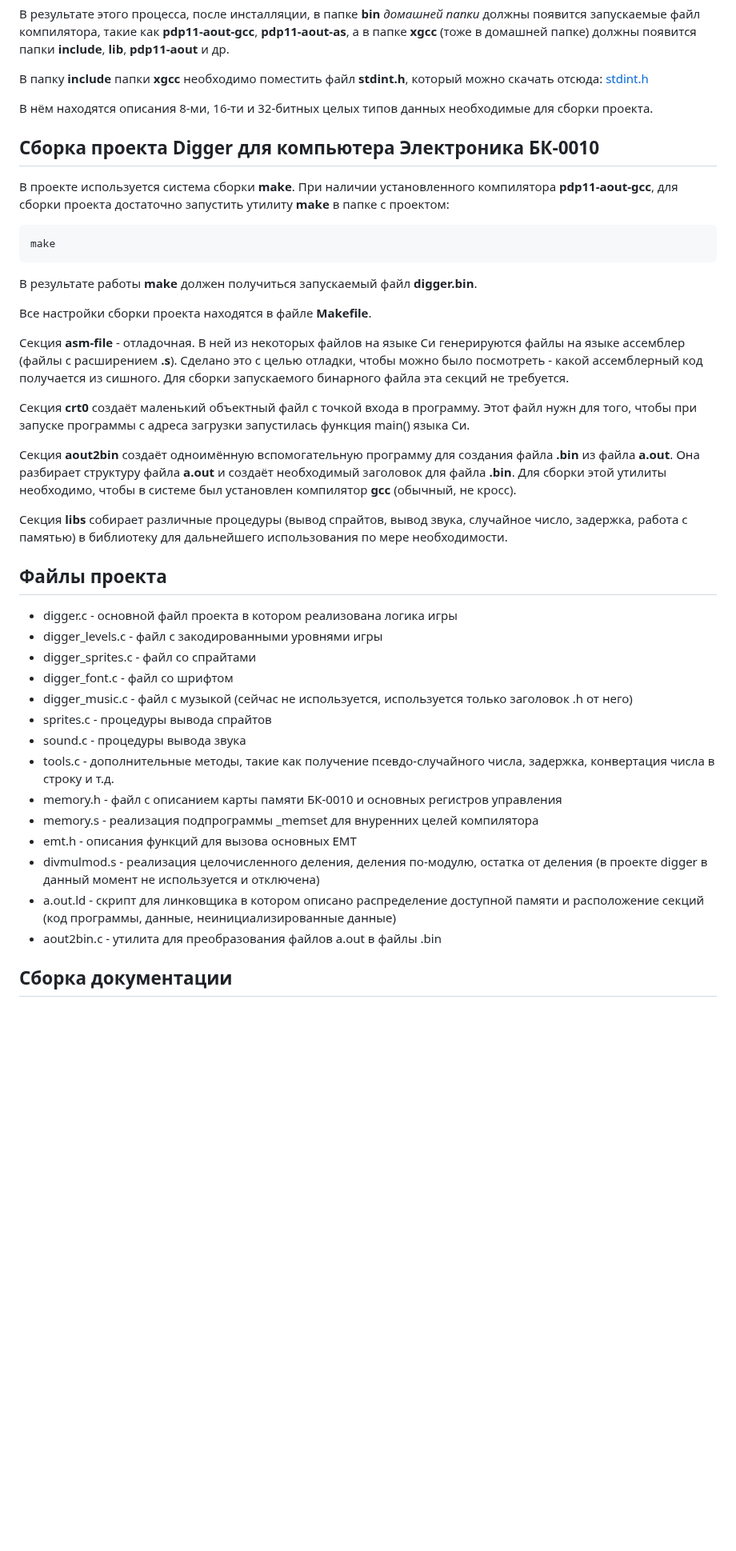
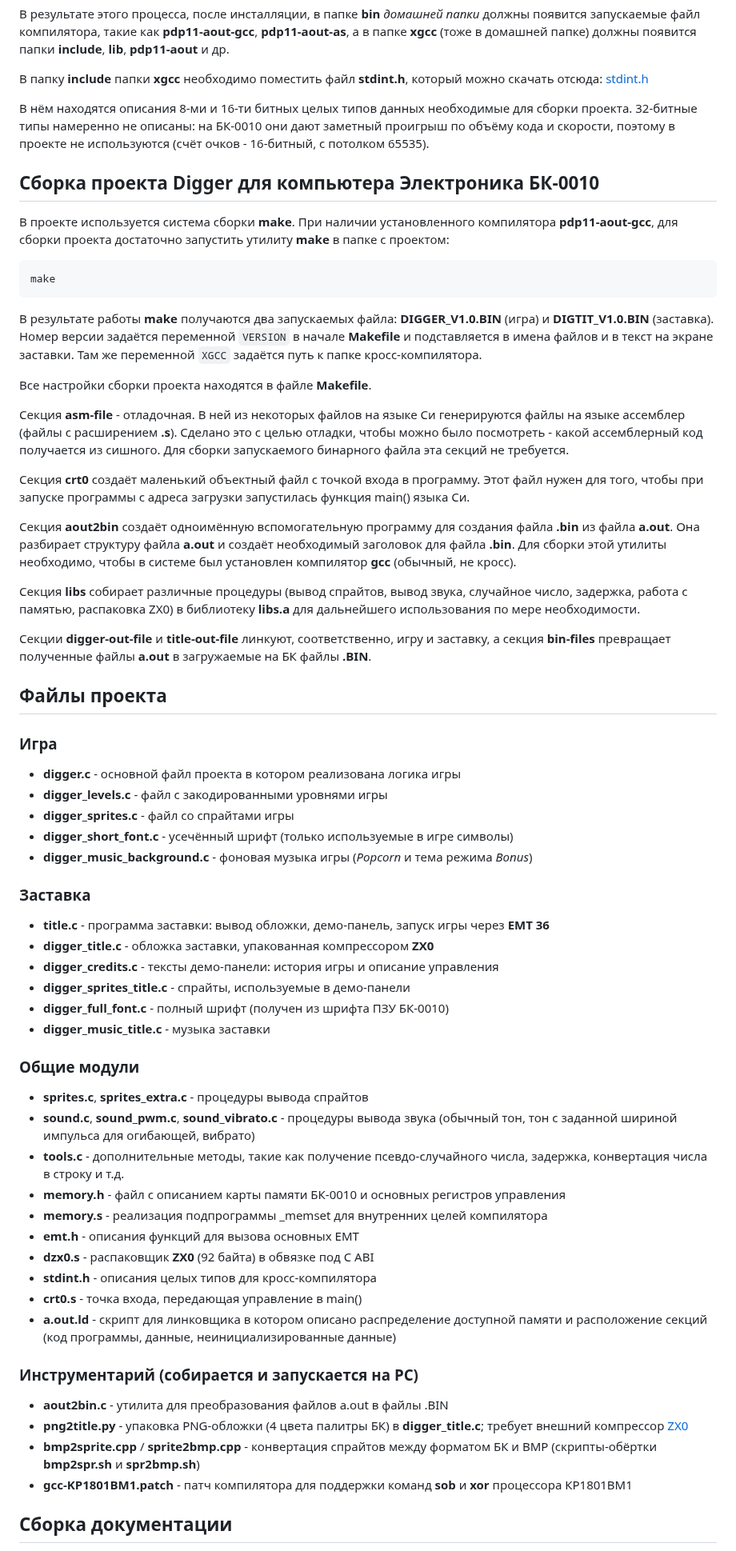
Before and after one commit to prcoder-1/digger-bk0010, a Markdown page: README.md, the part around one of its changes. Shown at 80% size. Rendered like a GitHub page; blank space fills up the shorter version.

````diff
--- a/README.md
+++ b/README.md
@@ -91,7 +124,9 @@ make install
 В папку **include** папки **xgcc** необходимо поместить файл **stdint.h**, который можно скачать отсюда:
 [stdint.h](https://github.com/prcoder-1/digger-bk0010/raw/refs/heads/main/stdint.h)
 
-В нём находятся описания 8-ми, 16-ти и 32-битных целых типов данных необходимые для сборки проекта.
+В нём находятся описания 8-ми и 16-ти битных целых типов данных необходимые для сборки проекта.
+32-битные типы намеренно не описаны: на БК-0010 они дают заметный проигрыш по объёму кода и скорости,
+поэтому в проекте не используются (счёт очков - 16-битный, с потолком 65535).
 
 ## Сборка проекта Digger для компьютера Электроника БК-0010
 
@@ -100,7 +135,9 @@ make install
 make
 ```
 
-В результате работы **make** должен получиться запускаемый файл **digger.bin**.
+В результате работы **make** получаются два запускаемых файла: **DIGGER_V1.0.BIN** (игра) и **DIGTIT_V1.0.BIN** (заставка).
+Номер версии задаётся переменной `VERSION` в начале **Makefile** и подставляется в имена файлов и в текст на экране заставки.
+Там же переменной `XGCC` задаётся путь к папке кросс-компилятора.
 
 Все настройки сборки проекта находятся в файле **Makefile**.
 
@@ -109,30 +146,50 @@ make
 Для сборки запускаемого бинарного файла эта секций не требуется.
 
 Секция **crt0** создаёт маленький объектный файл с точкой входа в программу.
-Этот файл нужн для того, чтобы при запуске программы с адреса загрузки запустилась функция main() языка Cи.
+Этот файл нужен для того, чтобы при запуске программы с адреса загрузки запустилась функция main() языка Cи.
 
 Секция **aout2bin** создаёт одноимённую вспомогательную программу для создания файла **.bin** из файла **a.out**.
 Она разбирает структуру файла **a.out** и создаёт необходимый заголовок для файла **.bin**.
 Для сборки этой утилиты необходимо, чтобы в системе был установлен компилятор **gcc** (обычный, не кросс).
 
-Секция **libs** собирает различные процедуры (вывод спрайтов, вывод звука, случайное число, задержка, работа с памятью) в библиотеку для дальнейшего использования по мере необходимости.
+Секция **libs** собирает различные процедуры (вывод спрайтов, вывод звука, случайное число, задержка, работа с памятью, распаковка ZX0) в библиотеку **libs.a** для дальнейшего использования по мере необходимости.
+
+Секции **digger-out-file** и **title-out-file** линкуют, соответственно, игру и заставку, а секция **bin-files** превращает полученные файлы **a.out** в загружаемые на БК файлы **.BIN**.
 
 ## Файлы проекта
-- digger.c - основной файл проекта в котором реализована логика игры
-- digger_levels.c - файл с закодированными уровнями игры
-- digger_sprites.c - файл со спрайтами
-- digger_font.c - файл со шрифтом
-- digger_music.c - файл с музыкой (сейчас не используется, используется только заголовок .h от него)
-- sprites.c - процедуры вывода спрайтов
-- sound.c - процедуры вывода звука
-- tools.c - дополнительные методы, такие как получение псевдо-случайного числа, задержка, конвертация числа в строку и т.д.
-- memory.h - файл с описанием карты памяти БК-0010 и основных регистров управления
-- memory.s - реализация подпрограммы _memset для внуренних целей компилятора
-- emt.h - описания функций для вызова основных EMT
-- divmulmod.s - реализация целочисленного деления, деления по-модулю, остатка от деления (в проекте digger в данный момент не используется и отключена)
-- a.out.ld - скрипт для линковщика в котором описано распределение доступной памяти и расположение секций (код программы, данные, неинициализированные данные)
-- aout2bin.c - утилита для преобразования файлов a.out в файлы .bin
 
+### Игра
+- **digger.c** - основной файл проекта в котором реализована логика игры
+- **digger_levels.c** - файл с закодированными уровнями игры
+- **digger_sprites.c** - файл со спрайтами игры
+- **digger_short_font.c** - усечённый шрифт (только используемые в игре символы)
+- **digger_music_background.c** - фоновая музыка игры (*Popcorn* и тема режима *Bonus*)
+
+### Заставка
+- **title.c** - программа заставки: вывод обложки, демо-панель, запуск игры через **EMT 36**
+- **digger_title.c** - обложка заставки, упакованная компрессором **ZX0**
+- **digger_credits.c** - тексты демо-панели: история игры и описание управления
+- **digger_sprites_title.c** - спрайты, используемые в демо-панели
+- **digger_full_font.c** - полный шрифт (получен из шрифта ПЗУ БК-0010)
+- **digger_music_title.c** - музыка заставки
+
+### Общие модули
+- **sprites.c**, **sprites_extra.c** - процедуры вывода спрайтов
+- **sound.c**, **sound_pwm.c**, **sound_vibrato.c** - процедуры вывода звука (обычный тон, тон с заданной шириной импульса для огибающей, вибрато)
+- **tools.c** - дополнительные методы, такие как получение псевдо-случайного числа, задержка, конвертация числа в строку и т.д.
+- **memory.h** - файл с описанием карты памяти БК-0010 и основных регистров управления
+- **memory.s** - реализация подпрограммы _memset для внутренних целей компилятора
+- **emt.h** - описания функций для вызова основных EMT
+- **dzx0.s** - распаковщик **ZX0** (92 байта) в обвязке под C ABI
+- **stdint.h** - описания целых типов для кросс-компилятора
+- **crt0.s** - точка входа, передающая управление в main()
+- **a.out.ld** - скрипт для линковщика в котором описано распределение доступной памяти и расположение секций (код программы, данные, неинициализированные данные)
+
+### Инструментарий (собирается и запускается на PC)
+- **aout2bin.c** - утилита для преобразования файлов a.out в файлы .BIN
+- **png2title.py** - упаковка PNG-обложки (4 цвета палитры БК) в **digger_title.c**; требует внешний компрессор [ZX0](https://github.com/einar-saukas/ZX0)
+- **bmp2sprite.cpp** / **sprite2bmp.cpp** - конвертация спрайтов между форматом БК и BMP (скрипты-обёртки **bmp2spr.sh** и **spr2bmp.sh**)
+- **gcc-KP1801BM1.patch** - патч компилятора для поддержки команд **sob** и **xor** процессора КР1801ВМ1
 
 ## Сборка документации
 
````
Also changed, not shown: other parts of README.md (+47 -8 lines), Digger_title.png (added).
